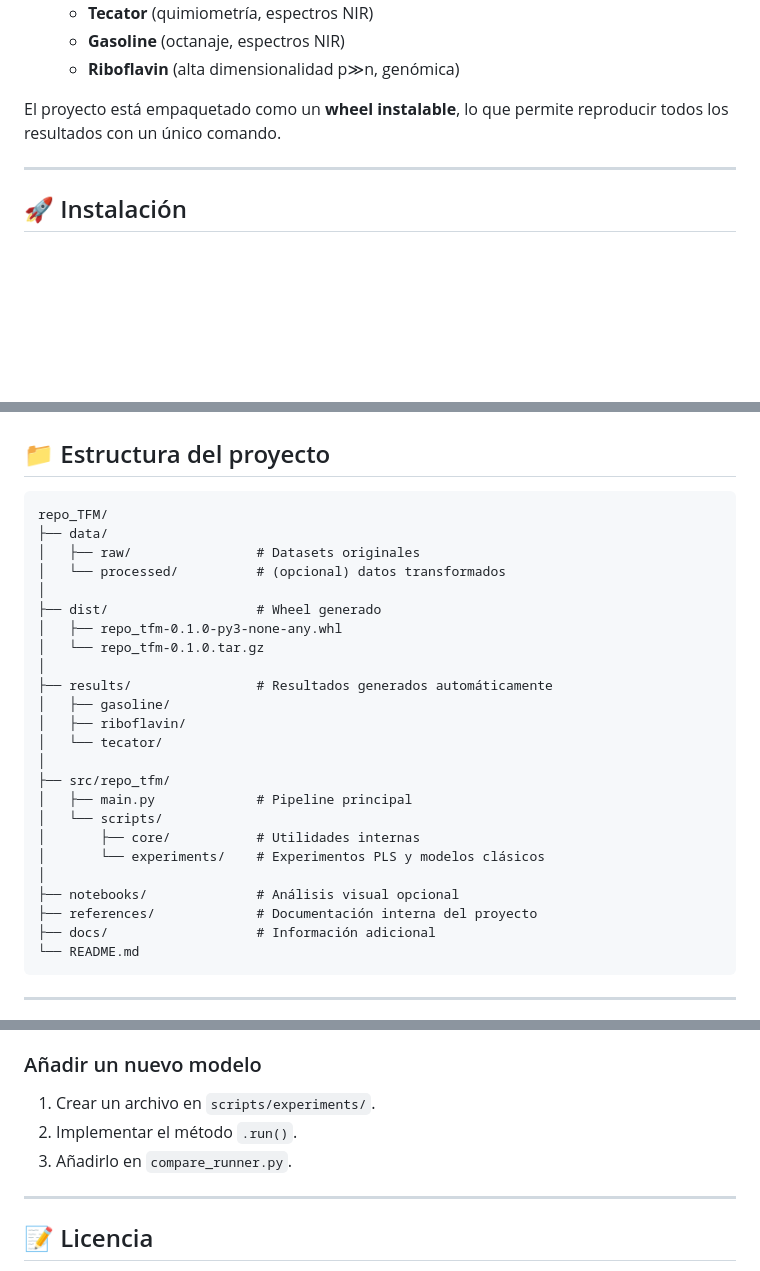
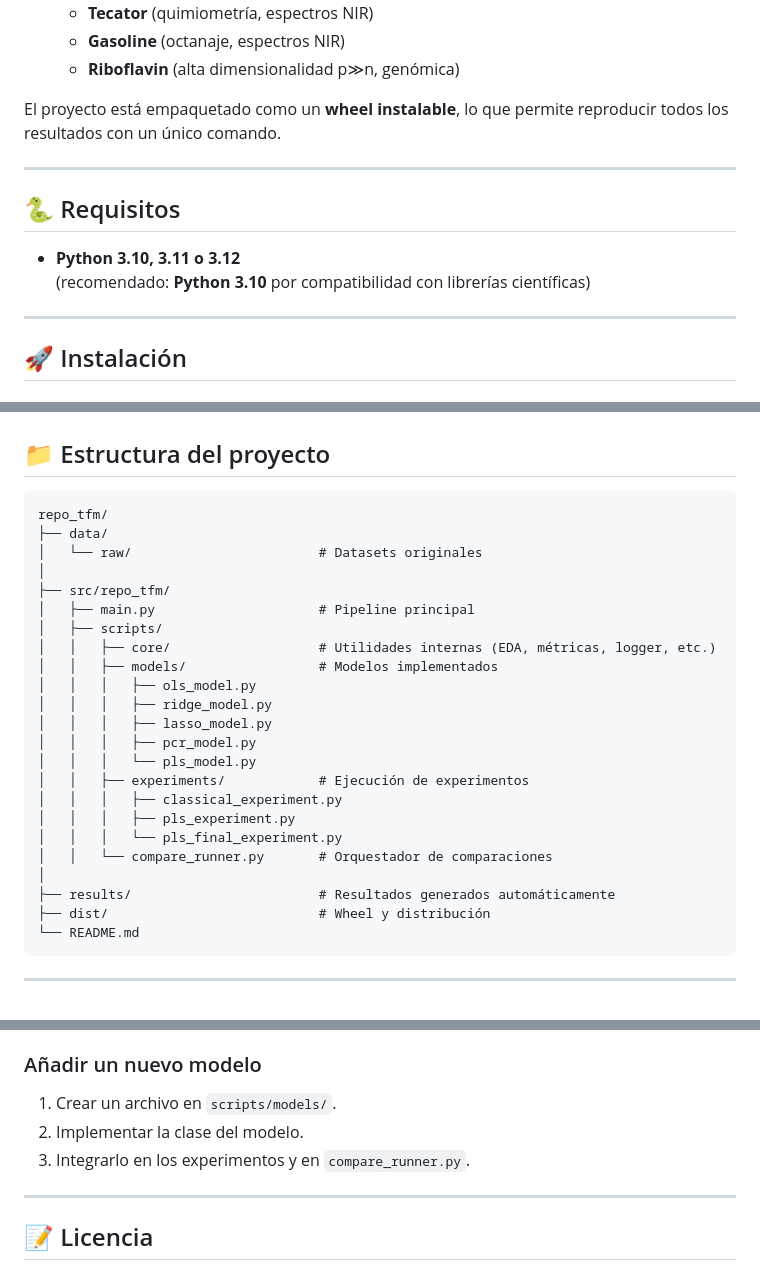
Before and after one commit to andresysturiz/TFM, a Markdown page: README.md, 3 parts joined by grey strips. Drawn GitHub-style; blank space fills up the shorter version.

Commit message:
Update final README.md

````diff
--- a/README.md
+++ b/README.md
@@ -12,6 +12,13 @@ Este repositorio contiene el código completo y reproducible del Trabajo Fin de
   - **Riboflavin** (alta dimensionalidad p≫n, genómica)
 
 El proyecto está empaquetado como un **wheel instalable**, lo que permite reproducir todos los resultados con un único comando.
+
+---
+
+## 🐍 Requisitos
+
+- **Python 3.10, 3.11 o 3.12**
+  (recomendado: **Python 3.10** por compatibilidad con librerías científicas)
 
 ---
 
@@ -77,29 +84,28 @@ results/<dataset>/
 ## 📁 Estructura del proyecto
 
 ```
-repo_TFM/
+repo_tfm/
 ├── data/
-│   ├── raw/                # Datasets originales
-│   └── processed/          # (opcional) datos transformados
-│
-├── dist/                   # Wheel generado
-│   ├── repo_tfm-0.1.0-py3-none-any.whl
-│   └── repo_tfm-0.1.0.tar.gz
-│
-├── results/                # Resultados generados automáticamente
-│   ├── gasoline/
-│   ├── riboflavin/
-│   └── tecator/
+│   └── raw/                        # Datasets originales
 │
 ├── src/repo_tfm/
-│   ├── main.py             # Pipeline principal
-│   └── scripts/
-│       ├── core/           # Utilidades internas
-│       └── experiments/    # Experimentos PLS y modelos clásicos
+│   ├── main.py                     # Pipeline principal
+│   ├── scripts/
+│   │   ├── core/                   # Utilidades internas (EDA, métricas, logger, etc.)
+│   │   ├── models/                 # Modelos implementados
+│   │   │   ├── ols_model.py
+│   │   │   ├── ridge_model.py
+│   │   │   ├── lasso_model.py
+│   │   │   ├── pcr_model.py
+│   │   │   └── pls_model.py
+│   │   ├── experiments/            # Ejecución de experimentos
+│   │   │   ├── classical_experiment.py
+│   │   │   ├── pls_experiment.py
+│   │   │   └── pls_final_experiment.py
+│   │   └── compare_runner.py       # Orquestador de comparaciones
 │
-├── notebooks/              # Análisis visual opcional
-├── references/             # Documentación interna del proyecto
-├── docs/                   # Información adicional
+├── results/                        # Resultados generados automáticamente
+├── dist/                           # Wheel y distribución
 └── README.md
 ```
 
@@ -146,9 +152,9 @@ repo_TFM/
 3. Registrar el dataset en `main.py`.
 
 ### Añadir un nuevo modelo
-1. Crear un archivo en `scripts/experiments/`.
-2. Implementar el método `.run()`.
-3. Añadirlo en `compare_runner.py`.
+1. Crear un archivo en `scripts/models/`.
+2. Implementar la clase del modelo.
+3. Integrarlo en los experimentos y en `compare_runner.py`.
 
 ---
 
````
